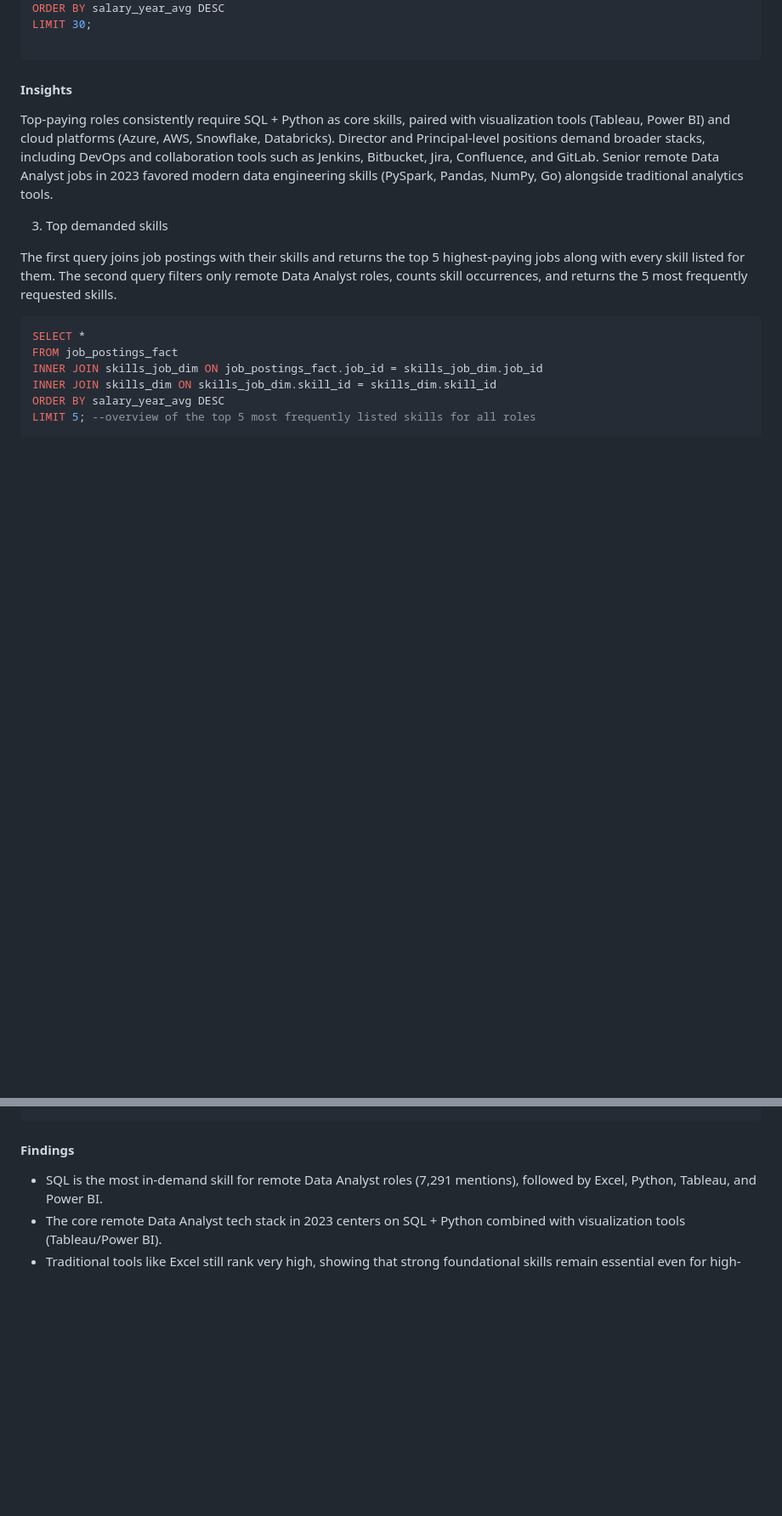
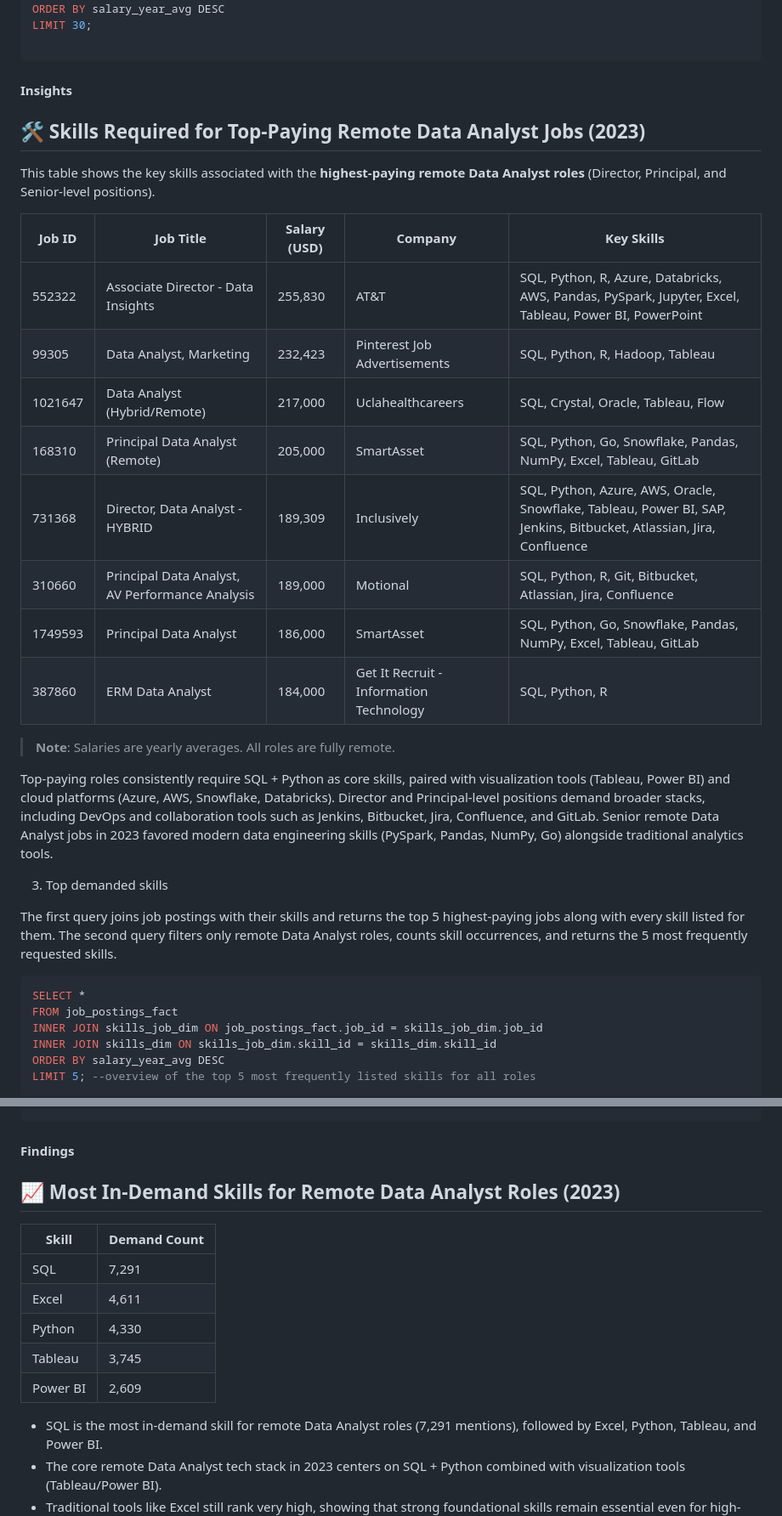
Before and after one commit to FNChirombe/Data-Analytics-Project_Job-Data, a Markdown page: README.md, 2 parts joined by grey strips. Shown at 85% size. GitHub-like rendering; blank space fills up the shorter version.

````diff
--- a/README.md
+++ b/README.md
@@ -101,6 +101,24 @@ LIMIT 30;
 
 ```
 #### Insights
+
+## 🛠 Skills Required for Top-Paying Remote Data Analyst Jobs (2023)
+
+This table shows the key skills associated with the **highest-paying remote Data Analyst roles** (Director, Principal, and Senior-level positions).
+
+| Job ID   | Job Title                                      | Salary (USD) | Company                                  | Key Skills                                                                 |
+|----------|------------------------------------------------|--------------|------------------------------------------|----------------------------------------------------------------------------|
+| 552322   | Associate Director - Data Insights             | 255,830      | AT&T                                     | SQL, Python, R, Azure, Databricks, AWS, Pandas, PySpark, Jupyter, Excel, Tableau, Power BI, PowerPoint |
+| 99305    | Data Analyst, Marketing                        | 232,423      | Pinterest Job Advertisements             | SQL, Python, R, Hadoop, Tableau                                            |
+| 1021647  | Data Analyst (Hybrid/Remote)                   | 217,000      | Uclahealthcareers                        | SQL, Crystal, Oracle, Tableau, Flow                                        |
+| 168310   | Principal Data Analyst (Remote)                | 205,000      | SmartAsset                               | SQL, Python, Go, Snowflake, Pandas, NumPy, Excel, Tableau, GitLab          |
+| 731368   | Director, Data Analyst - HYBRID                | 189,309      | Inclusively                              | SQL, Python, Azure, AWS, Oracle, Snowflake, Tableau, Power BI, SAP, Jenkins, Bitbucket, Atlassian, Jira, Confluence |
+| 310660   | Principal Data Analyst, AV Performance Analysis| 189,000      | Motional                                 | SQL, Python, R, Git, Bitbucket, Atlassian, Jira, Confluence                |
+| 1749593  | Principal Data Analyst                         | 186,000      | SmartAsset                               | SQL, Python, Go, Snowflake, Pandas, NumPy, Excel, Tableau, GitLab          |
+| 387860   | ERM Data Analyst                               | 184,000      | Get It Recruit - Information Technology  | SQL, Python, R                                                             |
+
+> **Note**: Salaries are yearly averages. All roles are fully remote.
+
 Top-paying roles consistently require SQL + Python as core skills, paired with visualization tools (Tableau, Power BI) and cloud platforms (Azure, AWS, Snowflake, Databricks).
 Director and Principal-level positions demand broader stacks, including DevOps and collaboration tools such as Jenkins, Bitbucket, Jira, Confluence, and GitLab.
 Senior remote Data Analyst jobs in 2023 favored modern data engineering skills (PySpark, Pandas, NumPy, Go) alongside traditional analytics tools.
@@ -130,6 +148,17 @@ ORDER BY demand_count DESC
 LIMIT 5;
 ```
 #### Findings
+
+## 📈 Most In-Demand Skills for Remote Data Analyst Roles (2023)
+
+| Skill     | Demand Count |
+|-----------|--------------|
+| SQL       | 7,291        |
+| Excel     | 4,611        |
+| Python    | 4,330        |
+| Tableau   | 3,745        |
+| Power BI  | 2,609        |
+
 - SQL is the most in-demand skill for remote Data Analyst roles (7,291 mentions), followed by Excel, Python, Tableau, and Power BI.
 - The core remote Data Analyst tech stack in 2023 centers on SQL + Python combined with visualization tools (Tableau/Power BI).
 - Traditional tools like Excel still rank very high, showing that strong foundational skills remain essential even for high-paying remote positions.
````
Also changed, not shown: other parts of README.md (+62 -1 lines).
